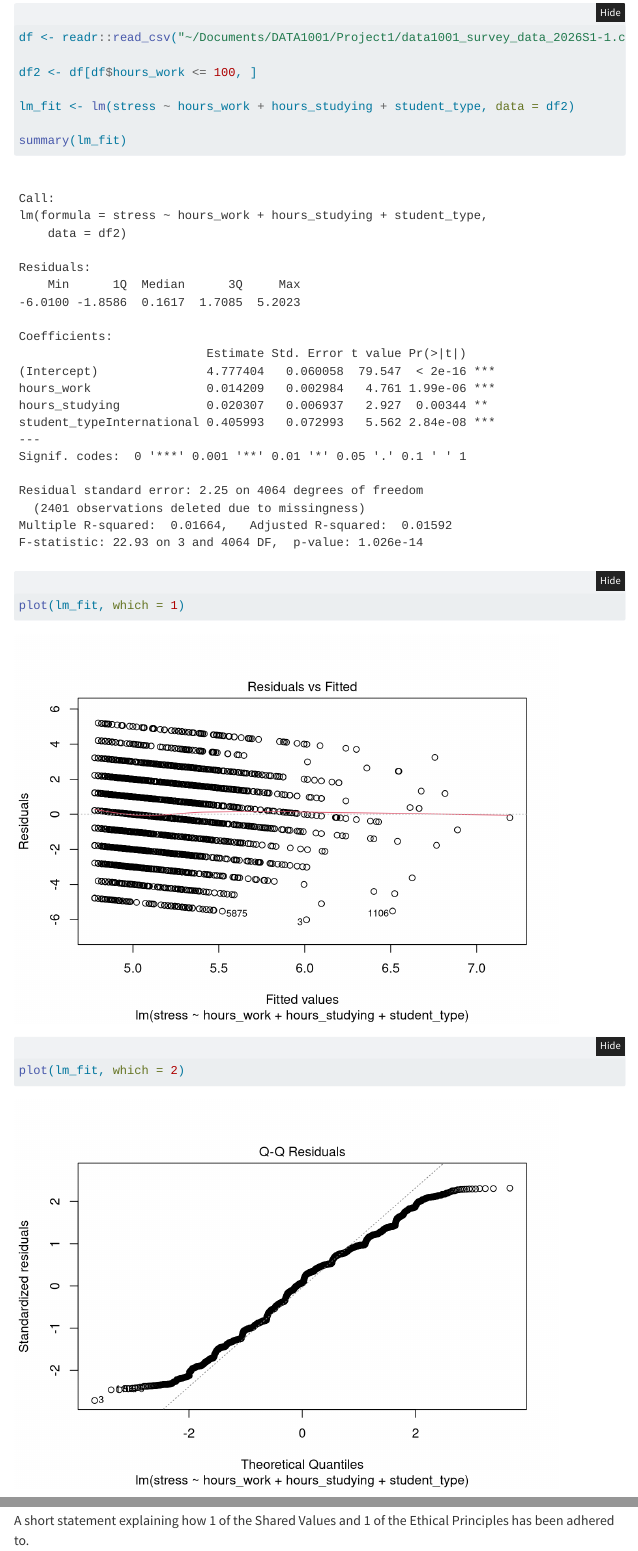
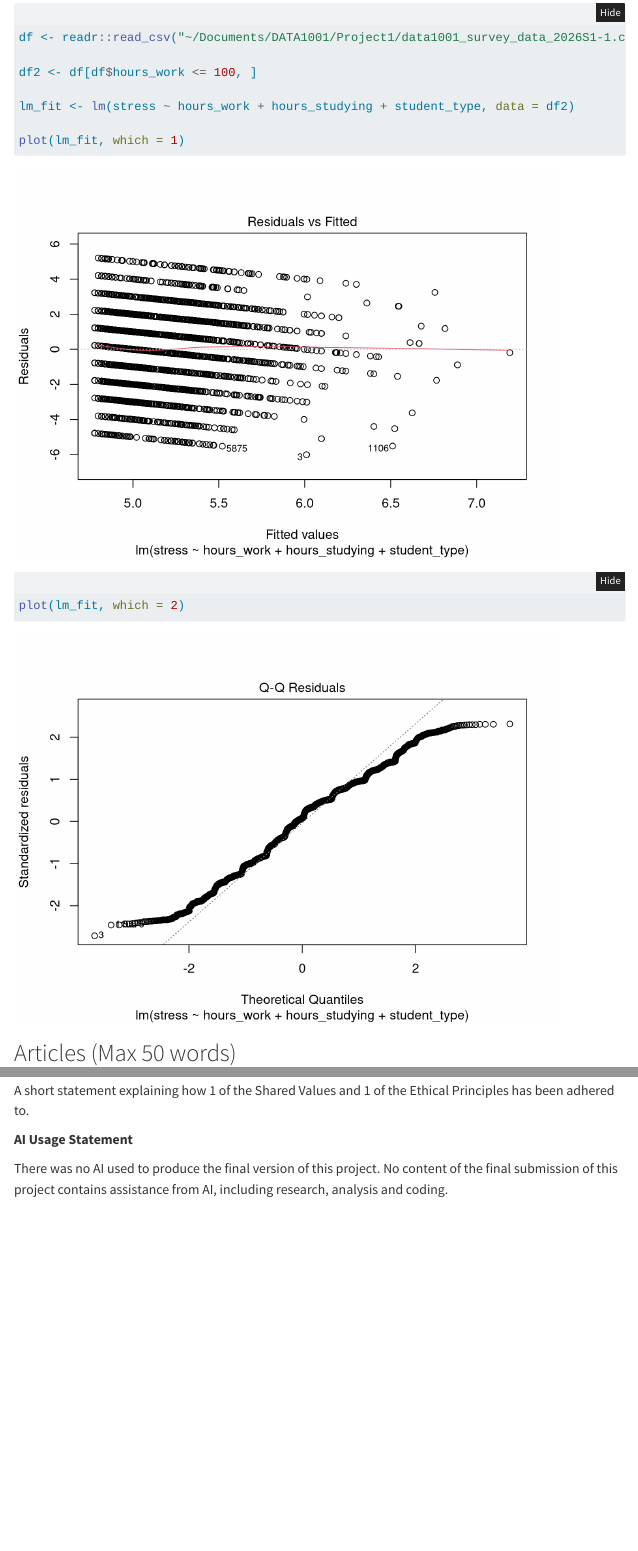
Before and after one commit to diabolicalrat83/DATA1001assignment1, a Quarto document (DATA1001Proj1.qmd): the page in a window 1100 px wide, from 5120 px down, and a second part further down, joined at a grey line. Rendered offline with R 4.5, knitr and Pandoc in place of Quarto, with nearby package versions; folded parts are opened; menus at the side of the page are left out.

Commit message:
removing summary(lm_fit)

````diff
--- a/DATA1001Proj1.qmd
+++ b/DATA1001Proj1.qmd
@@ -102,7 +102,6 @@ df2 <- df[df$hours_work <= 100, ]
 
 lm_fit <- lm(stress ~ hours_work + hours_studying + student_type, data = df2)
 
-summary(lm_fit)
 plot(lm_fit, which = 1)
 plot(lm_fit, which = 2)
 ```
@@ -122,3 +121,9 @@ The Acknowledgment section includes a list of group meetings (date and time and
 An AI usage statement including: the name and version of the AI tools, the publisher, the URL, a brief description of the context in which the tool was used. If no AI was used, this must be clearly stated.
 
 A short statement explaining how 1 of the Shared Values and 1 of the Ethical Principles has been adhered to.
+
+**AI Usage Statement**
+
+There was no AI used to produce the final version of this project. No content of the final submission of this project contains assistance from AI, including research, analysis and coding.
+
+\
````
Also changed, not shown: DATA1001Proj1.html.
